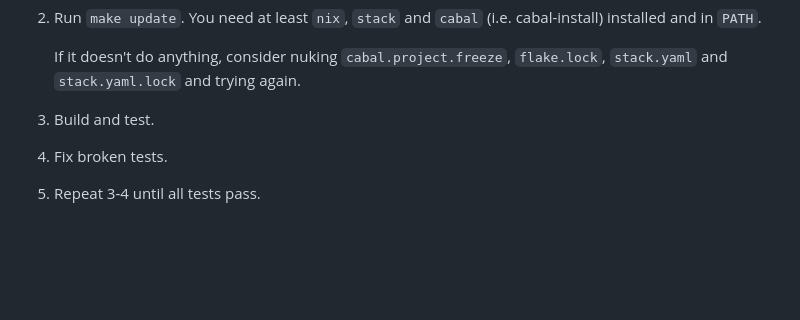
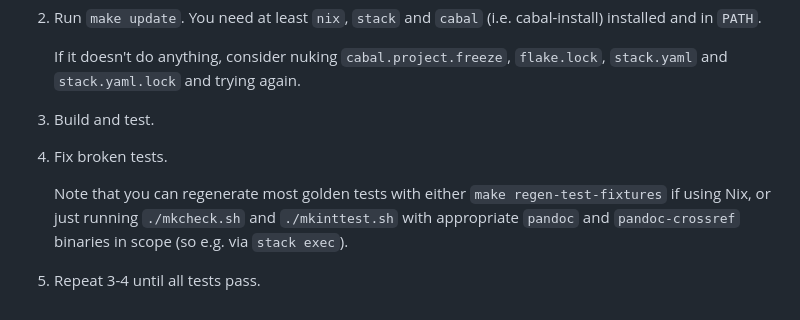
Before and after one commit to lierdakil/pandoc-crossref, a Markdown page: README.md, the part around the change. GitHub-like rendering; blank space fills up the shorter version.

Commit message:
Update README on bumping pandoc
Expand on fixing broken tests.

```diff
--- a/README.md
+++ b/README.md
@@ -253,4 +253,9 @@ for details.
     If it doesn't do anything, consider nuking `cabal.project.freeze`, `flake.lock`, `stack.yaml` and `stack.yaml.lock` and trying again.
 3. Build and test.
 4. Fix broken tests.
+
+    Note that you can regenerate most golden tests with either
+    `make regen-test-fixtures` if using Nix, or just running `./mkcheck.sh` and
+    `./mkinttest.sh` with appropriate `pandoc` and `pandoc-crossref` binaries in
+    scope (so e.g. via `stack exec`).
 5. Repeat 3-4 until all tests pass.
```
